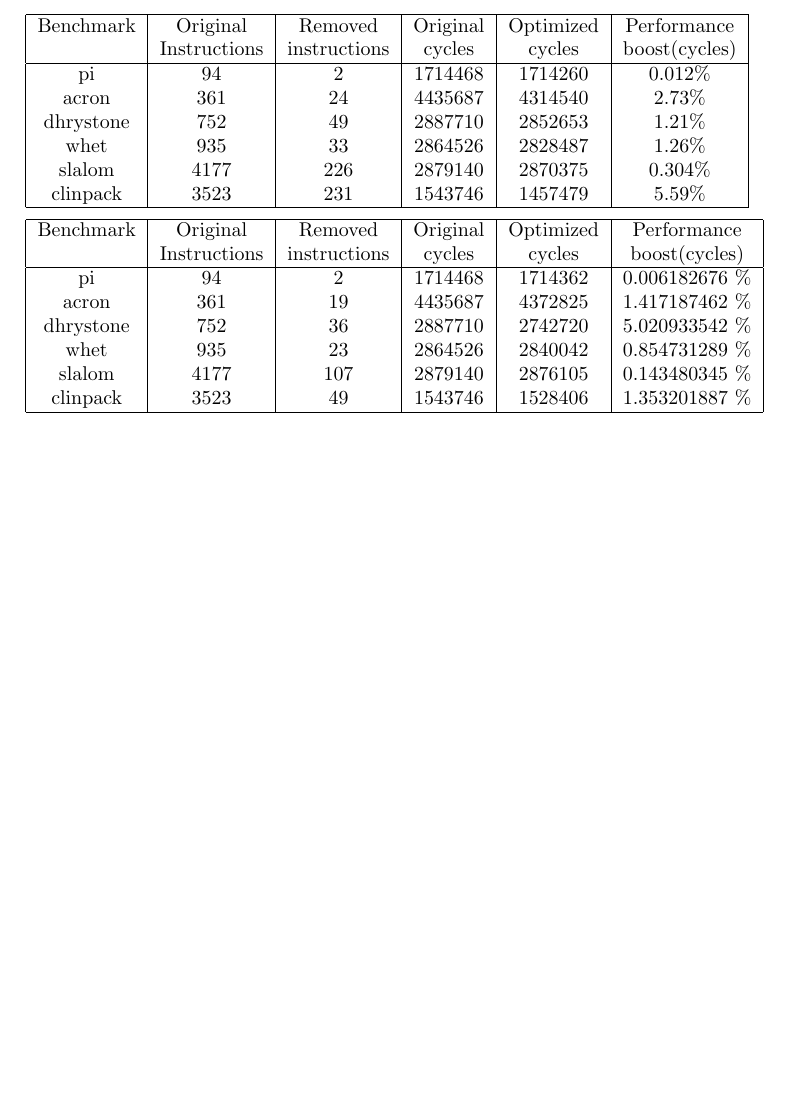
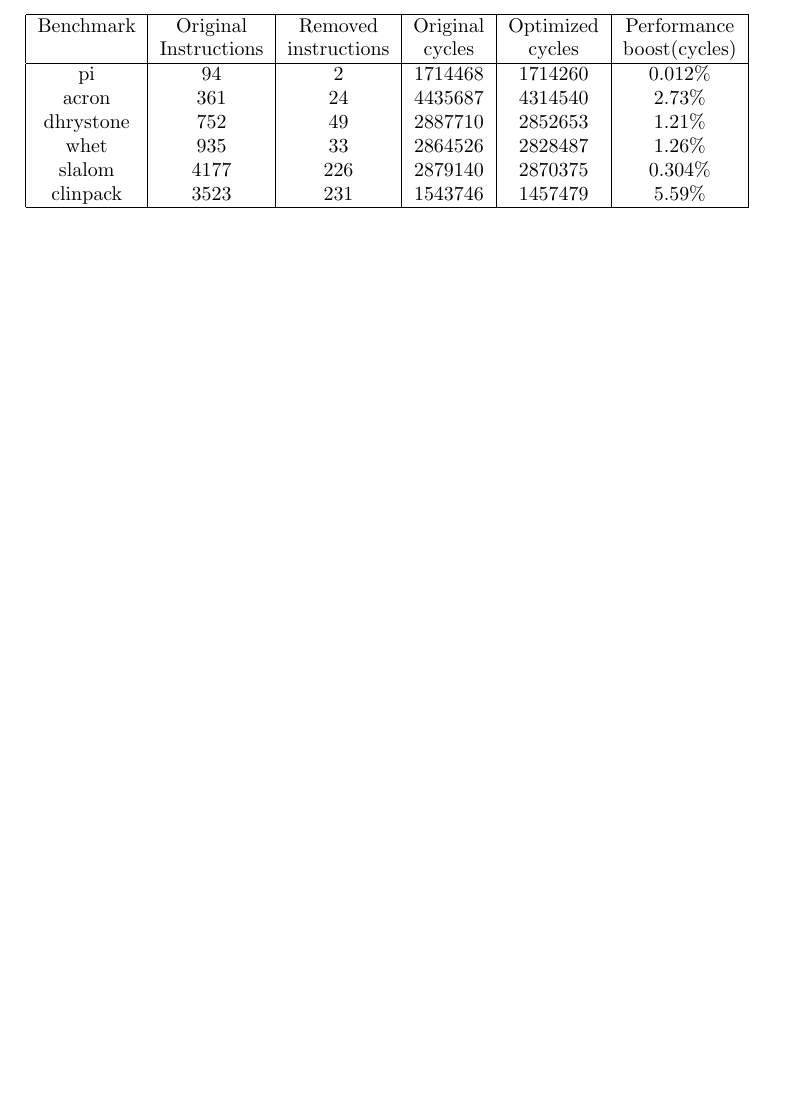
Before and after one commit to taddeus/peephole, a LaTeX document (report/report.tex): part of page 9 of 11, cut so that both start at the same text, the shorter picture padded with empty space. Compiled offline with pdfLaTeX.

Commit message:
Removed old table.

```diff
--- a/report/report.tex
+++ b/report/report.tex
@@ -430,21 +430,6 @@ clinpack  &         3523 &          231 &  1543746 &   1457479 &      5.59\% \\
 \hline
 \end{tabular}
 
-
-\begin{tabular}{|c|c|c|c|c|c|}
-\hline
-Benchmark & Original     & Removed      & Original & Optimized & Performance \\
-          & Instructions & instructions & cycles   & cycles    & boost(cycles)\\
-\hline
-pi        &           94 &      2       &    1714468   &   1714362      &   0.006182676 \%       \\
-acron     &          361 &      19      &    4435687   &   4372825      &   1.417187462 \%       \\
-dhrystone &          752 &      36      &    2887710   &   2742720      &   5.020933542 \%       \\
-whet      &          935 &      23      &    2864526   &   2840042      &   0.854731289 \%       \\
-slalom    &         4177 &      107     &    2879140   &   2876105      &   0.143480345 \%       \\
-clinpack  &         3523 &      49      &    1543746   &   1528406      &   1.353201887  \%       \\
-\hline
-\end{tabular}
-
 \pagebreak
 \appendix
 
```
